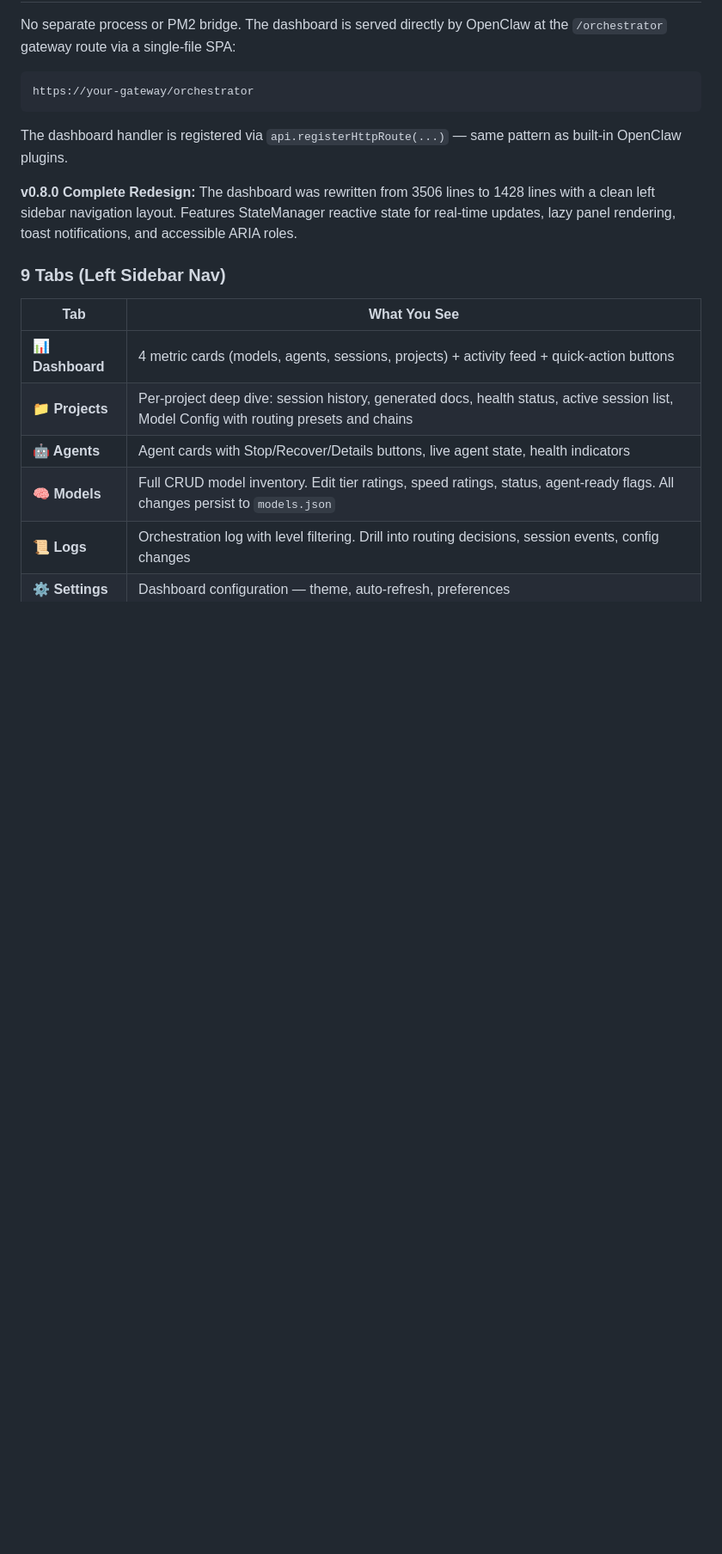
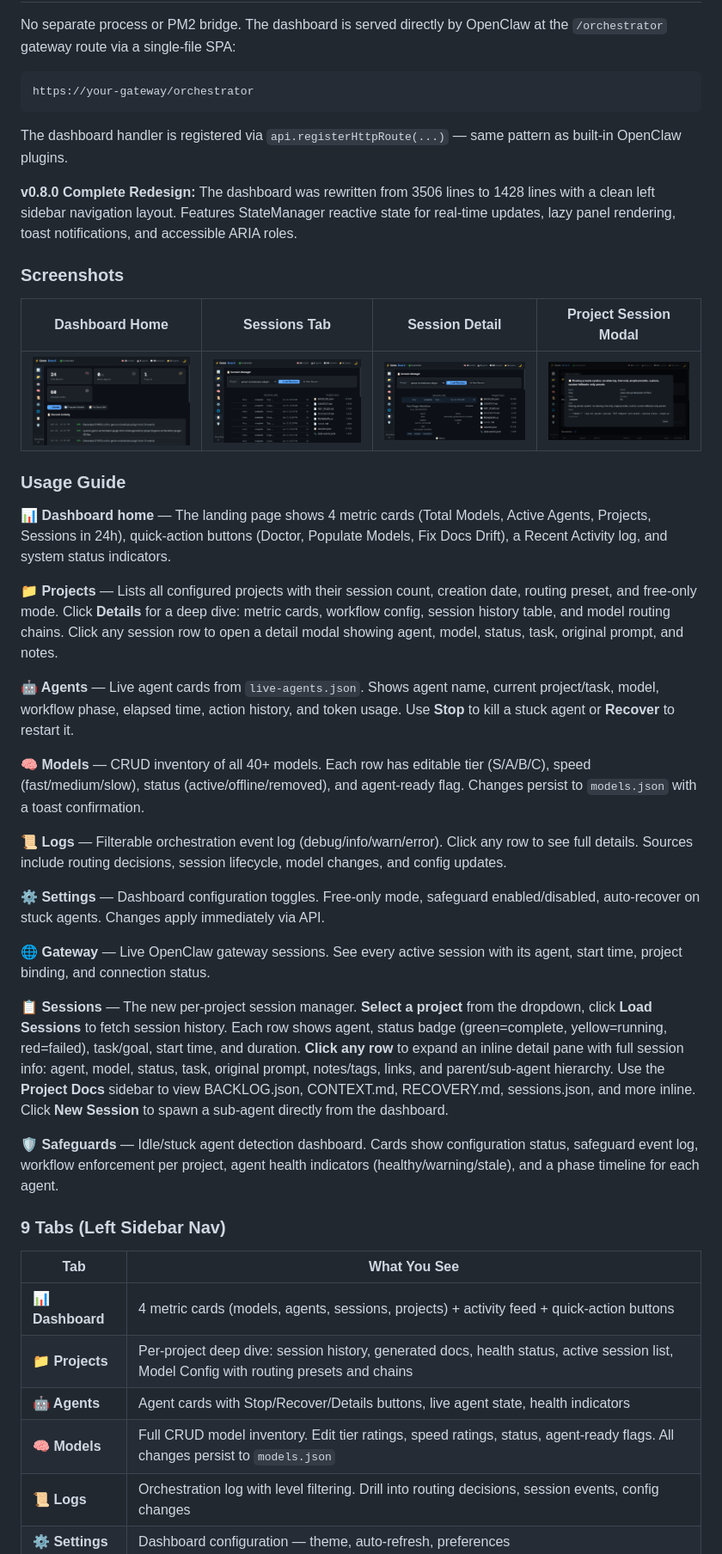
Before and after one commit to GenorTG/genor-orchestrator-plugin, a Markdown page: README.md, the part around the change. Shown at 86% size. Rendered like a GitHub page; pictures changed too: docs/images/dashboard-home.png (added), docs/images/dashboard-session-detail.png (added), docs/images/dashboard-session-modal.png (added); blank space fills up the shorter version.

```diff
--- a/README.md
+++ b/README.md
@@ -875,6 +875,32 @@ The dashboard handler is registered via `api.registerHttpRoute(...)` — same pa
 
 **v0.8.0 Complete Redesign:** The dashboard was rewritten from 3506 lines to 1428 lines with a clean left sidebar navigation layout. Features StateManager reactive state for real-time updates, lazy panel rendering, toast notifications, and accessible ARIA roles.
 
+### Screenshots
+
+| Dashboard Home | Sessions Tab | Session Detail | Project Session Modal |
+|---|---|---|---|
+| ![Dashboard Home](docs/images/dashboard-home.png) | ![Sessions Tab](docs/images/dashboard-sessions.png) | ![Session Detail](docs/images/dashboard-session-detail.png) | ![Session Modal](docs/images/dashboard-session-modal.png) |
+
+### Usage Guide
+
+**📊 Dashboard home** — The landing page shows 4 metric cards (Total Models, Active Agents, Projects, Sessions in 24h), quick-action buttons (Doctor, Populate Models, Fix Docs Drift), a Recent Activity log, and system status indicators.
+
+**📁 Projects** — Lists all configured projects with their session count, creation date, routing preset, and free-only mode. Click **Details** for a deep dive: metric cards, workflow config, session history table, and model routing chains. Click any session row to open a detail modal showing agent, model, status, task, original prompt, and notes.
+
+**🤖 Agents** — Live agent cards from `live-agents.json`. Shows agent name, current project/task, model, workflow phase, elapsed time, action history, and token usage. Use **Stop** to kill a stuck agent or **Recover** to restart it.
+
+**🧠 Models** — CRUD inventory of all 40+ models. Each row has editable tier (S/A/B/C), speed (fast/medium/slow), status (active/offline/removed), and agent-ready flag. Changes persist to `models.json` with a toast confirmation.
+
+**📜 Logs** — Filterable orchestration event log (debug/info/warn/error). Click any row to see full details. Sources include routing decisions, session lifecycle, model changes, and config updates.
+
+**⚙️ Settings** — Dashboard configuration toggles. Free-only mode, safeguard enabled/disabled, auto-recover on stuck agents. Changes apply immediately via API.
+
+**🌐 Gateway** — Live OpenClaw gateway sessions. See every active session with its agent, start time, project binding, and connection status.
+
+**📋 Sessions** — The new per-project session manager. **Select a project** from the dropdown, click **Load Sessions** to fetch session history. Each row shows agent, status badge (green=complete, yellow=running, red=failed), task/goal, start time, and duration. **Click any row** to expand an inline detail pane with full session info: agent, model, status, task, original prompt, notes/tags, links, and parent/sub-agent hierarchy. Use the **Project Docs** sidebar to view BACKLOG.json, CONTEXT.md, RECOVERY.md, sessions.json, and more inline. Click **New Session** to spawn a sub-agent directly from the dashboard.
+
+**🛡️ Safeguards** — Idle/stuck agent detection dashboard. Cards show configuration status, safeguard event log, workflow enforcement per project, agent health indicators (healthy/warning/stale), and a phase timeline for each agent.
+
 ### 9 Tabs (Left Sidebar Nav)
 
 | Tab | What You See |
```
Also changed, not shown: 3 other files.
